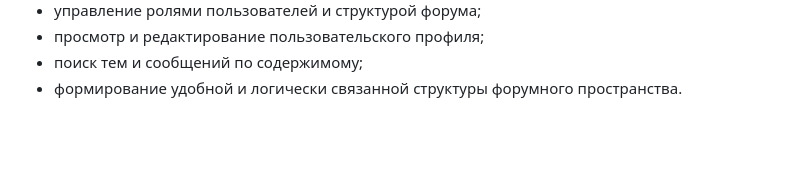
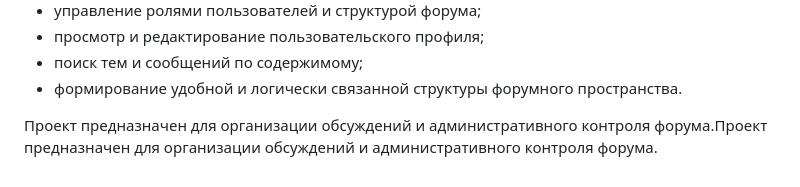
Before and after one commit to triplesad/laborator1, a Markdown page: README.md, the part around the change. Rendered like a GitHub page; blank space fills up the shorter version.

Commit message:
Изменено описание проекта в README для administration

```diff
--- a/README.md
+++ b/README.md
@@ -35,3 +35,5 @@
 - просмотр и редактирование пользовательского профиля;
 - поиск тем и сообщений по содержимому;
 - формирование удобной и логически связанной структуры форумного пространства.
+
+Проект предназначен для организации обсуждений и административного контроля форума.Проект предназначен для организации обсуждений и административного контроля форума.
```
